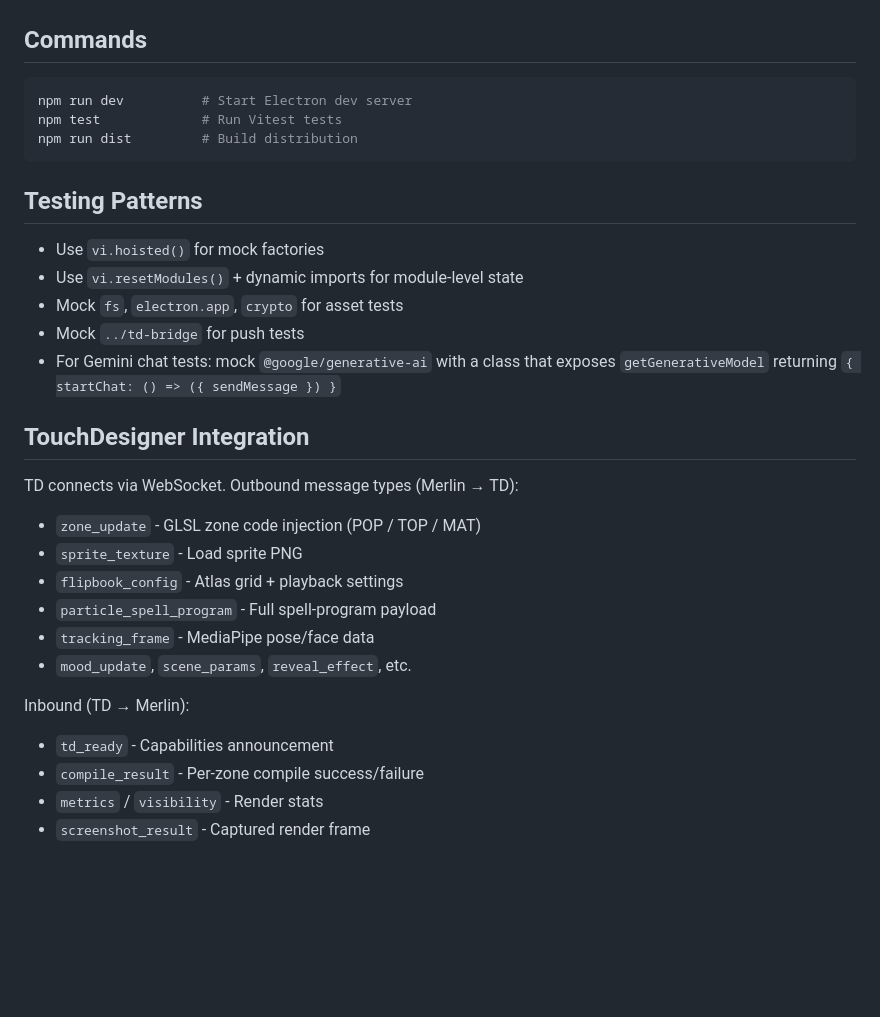
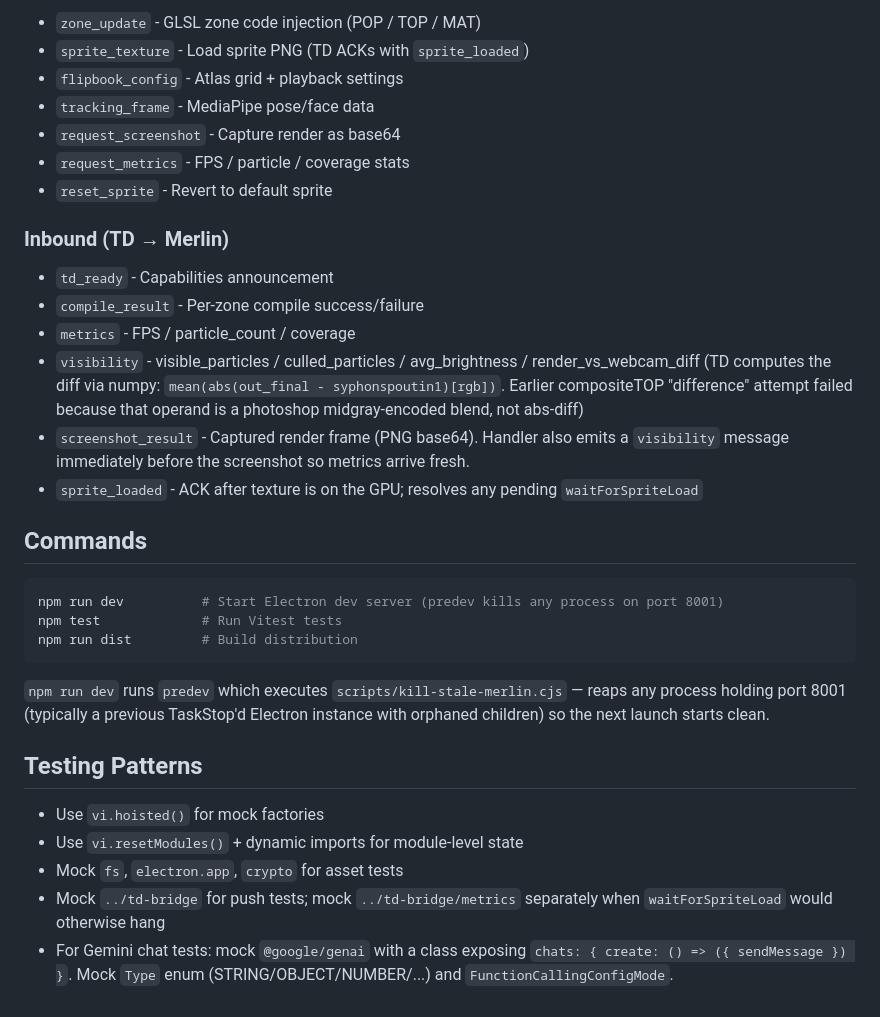
Before and after one commit to seethroughlab/merlin, a Markdown page: CLAUDE.md, the part around one of its changes. GitHub-like rendering; blank space fills up the shorter version.

````diff
--- a/CLAUDE.md
+++ b/CLAUDE.md
@@ -64,34 +97,34 @@ When a shader fails to compile, the test panel and live session both feed the er
+- `zone_update` - GLSL zone code injection (POP / TOP / MAT)
+- `sprite_texture` - Load sprite PNG (TD ACKs with `sprite_loaded`)
+- `flipbook_config` - Atlas grid + playback settings
+- `tracking_frame` - MediaPipe pose/face data
+- `request_screenshot` - Capture render as base64
+- `request_metrics` - FPS / particle / coverage stats
+- `reset_sprite` - Revert to default sprite
+
+### Inbound (TD → Merlin)
+
+- `td_ready` - Capabilities announcement
+- `compile_result` - Per-zone compile success/failure
+- `metrics` - FPS / particle_count / coverage
+- `visibility` - visible_particles / culled_particles / avg_brightness / render_vs_webcam_diff (TD computes the diff via numpy: `mean(abs(out_final - syphonspoutin1)[rgb])`. Earlier compositeTOP "difference" attempt failed because that operand is a photoshop midgray-encoded blend, not abs-diff)
+- `screenshot_result` - Captured render frame (PNG base64). Handler also emits a `visibility` message immediately before the screenshot so metrics arrive fresh.
+- `sprite_loaded` - ACK after texture is on the GPU; resolves any pending `waitForSpriteLoad`
 
 ## Commands
 
 ```bash
-npm run dev          # Start Electron dev server
+npm run dev          # Start Electron dev server (predev kills any process on port 8001)
 npm test             # Run Vitest tests
 npm run dist         # Build distribution
 ```
+
+`npm run dev` runs `predev` which executes `scripts/kill-stale-merlin.cjs` — reaps any process holding port 8001 (typically a previous TaskStop'd Electron instance with orphaned children) so the next launch starts clean.
 
 ## Testing Patterns
 
 - Use `vi.hoisted()` for mock factories
 - Use `vi.resetModules()` + dynamic imports for module-level state
 - Mock `fs`, `electron.app`, `crypto` for asset tests
-- Mock `../td-bridge` for push tests
-- For Gemini chat tests: mock `@google/generative-ai` with a class that exposes `getGenerativeModel` returning `{ startChat: () => ({ sendMessage }) }`
-
-## TouchDesigner Integration
-
-TD connects via WebSocket. Outbound message types (Merlin → TD):
-
-- `zone_update` - GLSL zone code injection (POP / TOP / MAT)
-- `sprite_texture` - Load sprite PNG
-- `flipbook_config` - Atlas grid + playback settings
-- `particle_spell_program` - Full spell-program payload
-- `tracking_frame` - MediaPipe pose/face data
-- `mood_update`, `scene_params`, `reveal_effect`, etc.
-
-Inbound (TD → Merlin):
-
-- `td_ready` - Capabilities announcement
-- `compile_result` - Per-zone compile success/failure
-- `metrics` / `visibility` - Render stats
-- `screenshot_result` - Captured render frame
+- Mock `../td-bridge` for push tests; mock `../td-bridge/metrics` separately when `waitForSpriteLoad` would otherwise hang
+- For Gemini chat tests: mock `@google/genai` with a class exposing `chats: { create: () => ({ sendMessage }) }`. Mock `Type` enum (STRING/OBJECT/NUMBER/...) and `FunctionCallingConfigMode`.
````
Also changed, not shown: other parts of CLAUDE.md (+59 -26 lines).
